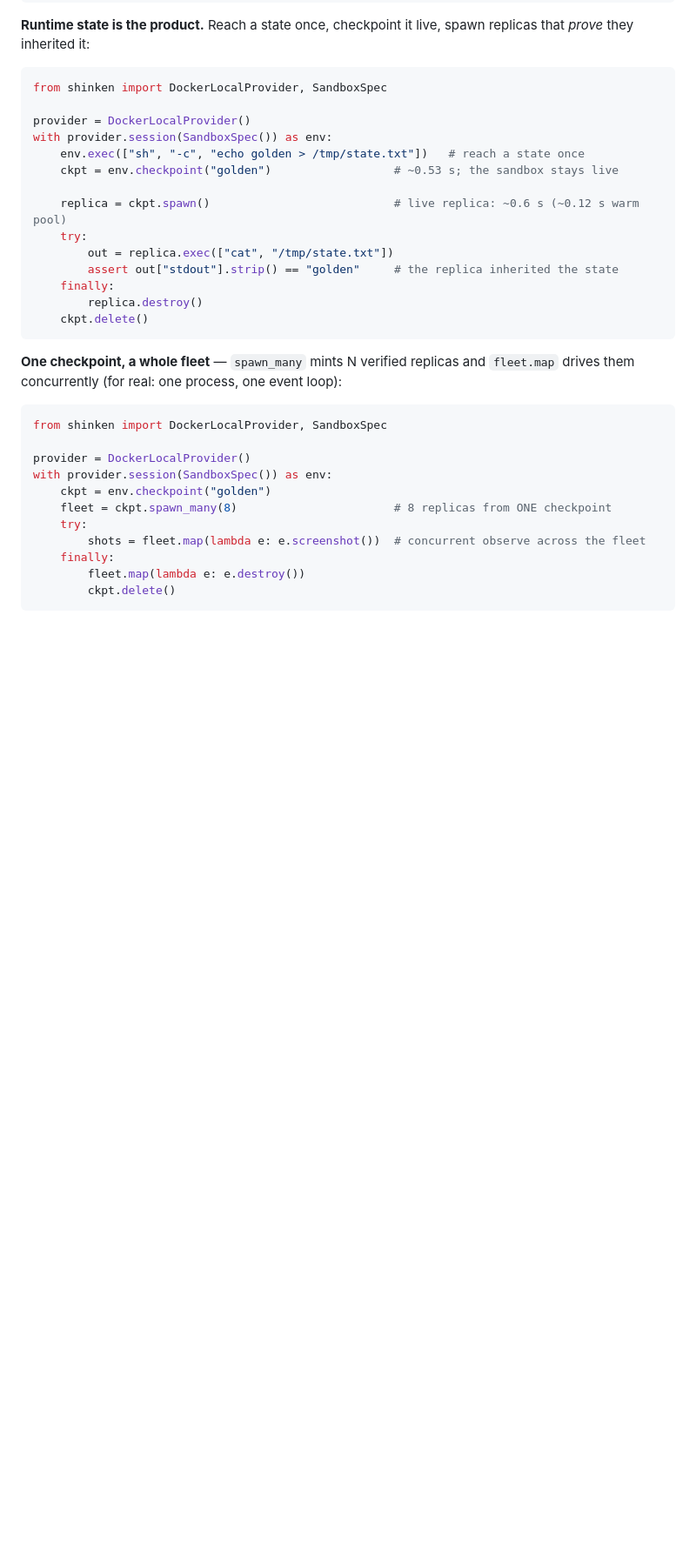
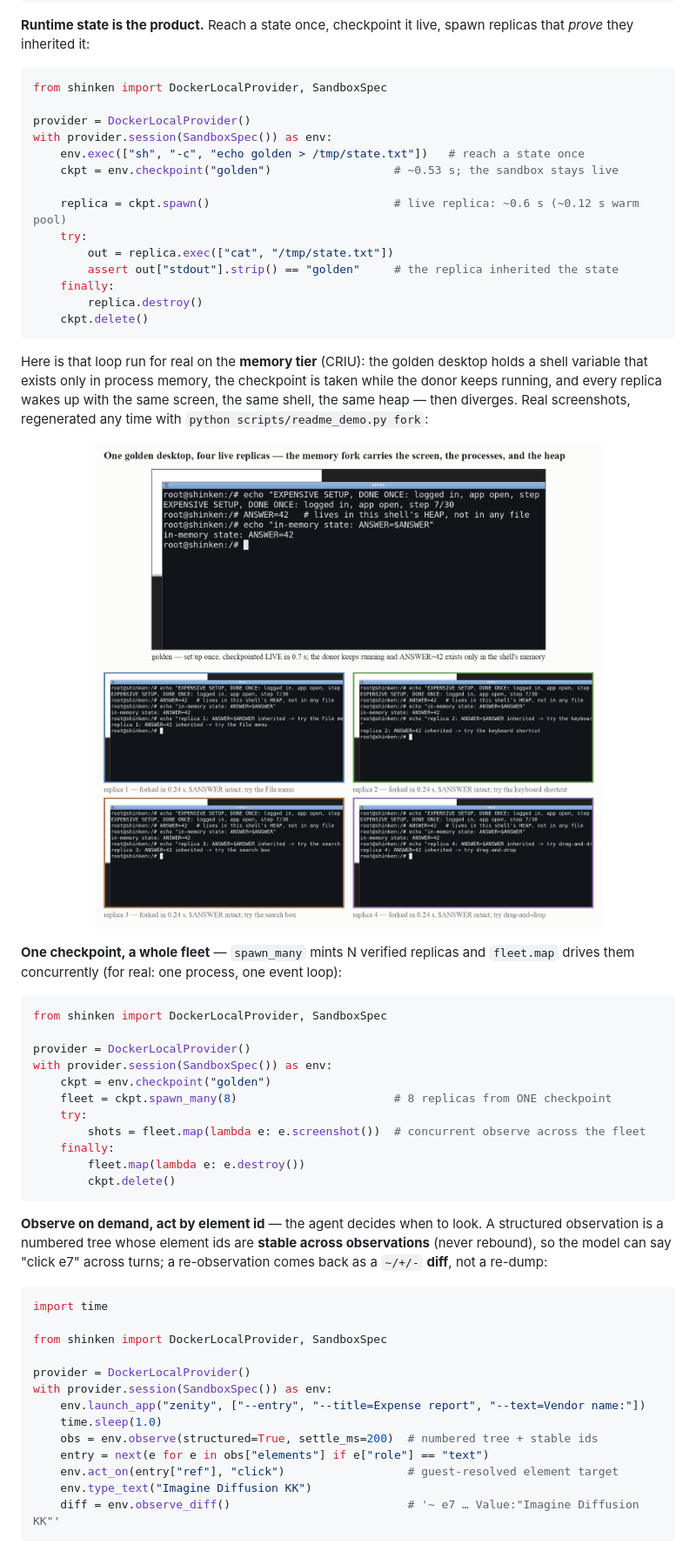
Before and after one commit to Meirtz/Shinken, a Markdown page: README.md, the part around one of its changes. Shown at 87% size. Drawn GitHub-style; pictures changed too: docs/assets/demo/fork_fanout.png (added); blank space fills up the shorter version.

````diff
--- a/README.md
+++ b/README.md
@@ -86,6 +86,14 @@ with provider.session(SandboxSpec()) as env:
     ckpt.delete()
 ```
 
+Here is that loop run for real on the **memory tier** (CRIU): the golden desktop holds a
+shell variable that exists only in process memory, the checkpoint is taken while the donor
+keeps running, and every replica wakes up with the same screen, the same shell, the same
+heap — then diverges. Real screenshots, regenerated any time with
+`python scripts/readme_demo.py fork`:
+
+<p align="center"><img src="docs/assets/demo/fork_fanout.png" width="860"></p>
+
 **One checkpoint, a whole fleet** — `spawn_many` mints N verified replicas and `fleet.map`
 drives them concurrently (for real: one process, one event loop):
 
@@ -102,3 +110,25 @@ with provider.session(SandboxSpec()) as env:
         fleet.map(lambda e: e.destroy())
         ckpt.delete()
 ```
+
+**Observe on demand, act by element id** — the agent decides when to look. A structured
+observation is a numbered tree whose element ids are **stable across observations** (never
+rebound), so the model can say "click e7" across turns; a re-observation comes back as a
+`~/+/-` **diff**, not a re-dump:
+
+```python
+import time
+
+from shinken import DockerLocalProvider, SandboxSpec
+
+provider = DockerLocalProvider()
+with provider.session(SandboxSpec()) as env:
+    env.launch_app("zenity", ["--entry", "--title=Expense report", "--text=Vendor name:"])
+    time.sleep(1.0)
+    obs = env.observe(structured=True, settle_ms=200)  # numbered tree + stable ids
+    entry = next(e for e in obs["elements"] if e["role"] == "text")
+    env.act_on(entry["ref"], "click")                  # guest-resolved element target
+    env.type_text("Imagine Diffusion KK")
+    diff = env.observe_diff()                          # '~ e7 … Value:"Imagine Diffusion KK"'
+```
+
````
Also changed, not shown: other parts of README.md (+35 -7 lines), docs/assets/demo/observe_diff.png (added), 1 other file.
